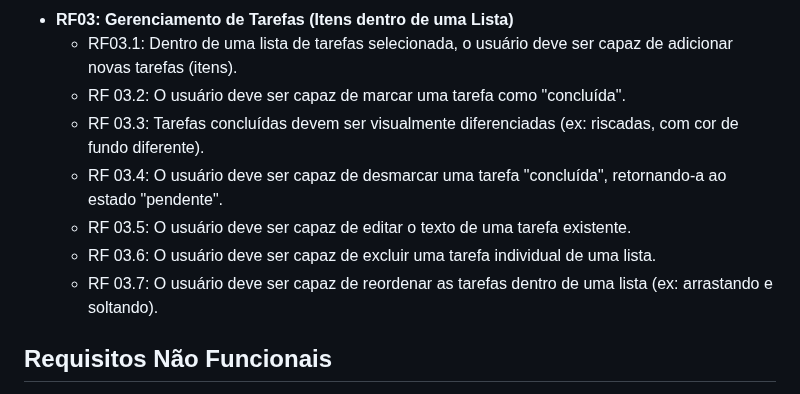
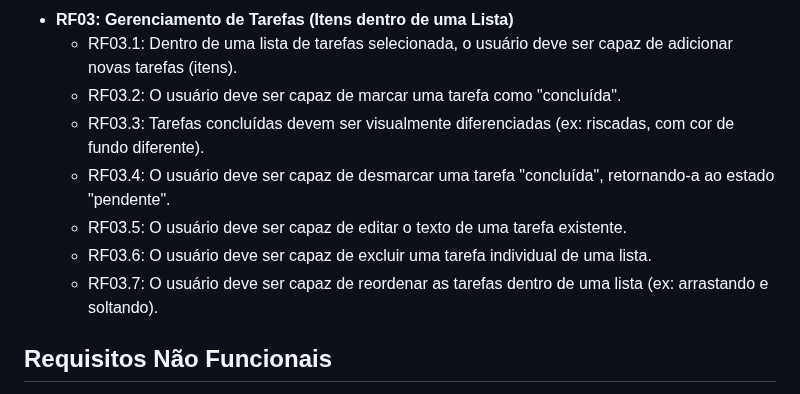
Before and after one commit to helintonpagel/notas, a Markdown page: requisitos.md, the part around the change. Rendered like a GitHub page.

```diff
--- a/requisitos.md
+++ b/requisitos.md
@@ -19,12 +19,12 @@ Foco em dispositivos móveis (mobile-first), armazenamento local (sem backend/nu
   - RF02.4: O usuário deve ser capaz de excluir uma lista de tarefas inteira, incluindo todas as tarefas contidas nela. O sistema deve solicitar confirmação.
 - **RF03: Gerenciamento de Tarefas (Itens dentro de uma Lista)**
   - RF03.1: Dentro de uma lista de tarefas selecionada, o usuário deve ser capaz de adicionar novas tarefas (itens).
-  - RF 03.2: O usuário deve ser capaz de marcar uma tarefa como "concluída".
-  - RF 03.3: Tarefas concluídas devem ser visualmente diferenciadas (ex: riscadas, com cor de fundo diferente).
-  - RF 03.4: O usuário deve ser capaz de desmarcar uma tarefa "concluída", retornando-a ao estado "pendente".
-  - RF 03.5: O usuário deve ser capaz de editar o texto de uma tarefa existente.
-  - RF 03.6: O usuário deve ser capaz de excluir uma tarefa individual de uma lista.
-  - RF 03.7: O usuário deve ser capaz de reordenar as tarefas dentro de uma lista (ex: arrastando e soltando).
+  - RF03.2: O usuário deve ser capaz de marcar uma tarefa como "concluída".
+  - RF03.3: Tarefas concluídas devem ser visualmente diferenciadas (ex: riscadas, com cor de fundo diferente).
+  - RF03.4: O usuário deve ser capaz de desmarcar uma tarefa "concluída", retornando-a ao estado "pendente".
+  - RF03.5: O usuário deve ser capaz de editar o texto de uma tarefa existente.
+  - RF03.6: O usuário deve ser capaz de excluir uma tarefa individual de uma lista.
+  - RF03.7: O usuário deve ser capaz de reordenar as tarefas dentro de uma lista (ex: arrastando e soltando).
 
 ## Requisitos Não Funcionais
 
```
